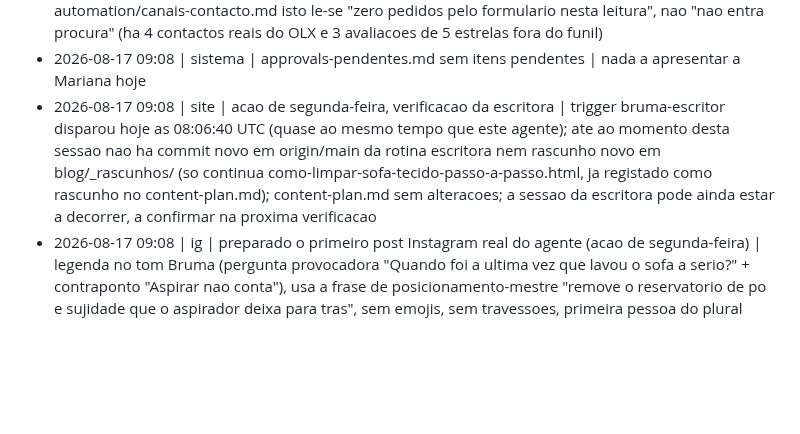
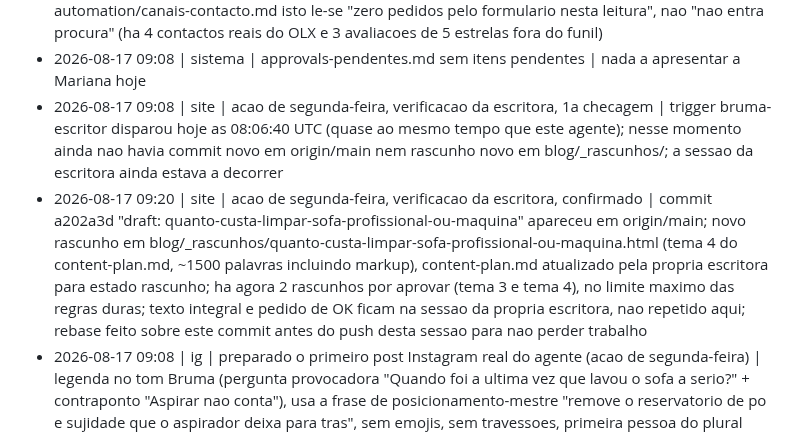
Before and after one commit to mavechfe/bruma-site, a Markdown page: automation/marketing-log.md, the part around the change. GitHub-like rendering; blank space fills up the shorter version.

Commit message:
agent: 2026-08-17 correcao escritora

```diff
--- a/automation/marketing-log.md
+++ b/automation/marketing-log.md
@@ -55,5 +55,6 @@ Formato: `- AAAA-MM-DD HH:mm | <canal: gbp|blog|ig|site|funil|sistema> | <ação
 - 2026-08-16 11:15 | sistema | RELATORIO ANALITICO da primeira semana escrito em Bruma\02-Marketing\relatorio-semanal-2026-08-16.html, artifact 2e219ead-639e-410e-a8c2-8039f99da602 | o reports/2026-08-16.md era descritivo e esta num ficheiro que ela nao le; este cruza os 4 canais numa so tabela (OLX amarelo 33 visualizacoes/9 sinais/27,3 por 100; OLX verde 96/5/5,2; GBP 19/0; site 3 cliques/0) e conclui: 100 por cento dos contactos e do unico fecho vieram do OLX, 0 do site e do GBP; taxa sinal para conversa 29 por cento, conversa para aluguer 25 por cento, visualizacao OLX para aluguer 0,8 por cento; ritmo 0,7 contactos/dia = cerca de 1 aluguer/semana = cerca de 170 EUR/mes; a categoria explica a diferenca entre os dois anuncios (mesmo dono, mesma descricao) e o GBP tem o mesmo erro de categoria; preco nao perdeu nenhum cliente, a caucao perdeu 1; accoes por ordem (fotos 19/08, arrumar OLX, mudar categoria GBP a 20/08, 5 chamadas B2B na semana de 24/08, registo de contactos); 4 lacunas assumidas
 - 2026-08-17 09:08 | funil | sem recolha nova, ultima continua funil-2026-08-15.md (sabado) | segunda-feira nao e dia de recolha (so 3a, 5a e sabado); todos os campos a zero nessa leitura; conforme automation/canais-contacto.md isto le-se "zero pedidos pelo formulario nesta leitura", nao "nao entra procura" (ha 4 contactos reais do OLX e 3 avaliacoes de 5 estrelas fora do funil)
 - 2026-08-17 09:08 | sistema | approvals-pendentes.md sem itens pendentes | nada a apresentar a Mariana hoje
-- 2026-08-17 09:08 | site | acao de segunda-feira, verificacao da escritora | trigger bruma-escritor disparou hoje as 08:06:40 UTC (quase ao mesmo tempo que este agente); ate ao momento desta sessao nao ha commit novo em origin/main da rotina escritora nem rascunho novo em blog/_rascunhos/ (so continua como-limpar-sofa-tecido-passo-a-passo.html, ja registado como rascunho no content-plan.md); content-plan.md sem alteracoes; a sessao da escritora pode ainda estar a decorrer, a confirmar na proxima verificacao
+- 2026-08-17 09:08 | site | acao de segunda-feira, verificacao da escritora, 1a checagem | trigger bruma-escritor disparou hoje as 08:06:40 UTC (quase ao mesmo tempo que este agente); nesse momento ainda nao havia commit novo em origin/main nem rascunho novo em blog/_rascunhos/; a sessao da escritora ainda estava a decorrer
+- 2026-08-17 09:20 | site | acao de segunda-feira, verificacao da escritora, confirmado | commit a202a3d "draft: quanto-custa-limpar-sofa-profissional-ou-maquina" apareceu em origin/main; novo rascunho em blog/_rascunhos/quanto-custa-limpar-sofa-profissional-ou-maquina.html (tema 4 do content-plan.md, ~1500 palavras incluindo markup), content-plan.md atualizado pela propria escritora para estado rascunho; ha agora 2 rascunhos por aprovar (tema 3 e tema 4), no limite maximo das regras duras; texto integral e pedido de OK ficam na sessao da propria escritora, nao repetido aqui; rebase feito sobre este commit antes do push desta sessao para nao perder trabalho
 - 2026-08-17 09:08 | ig | preparado o primeiro post Instagram real do agente (acao de segunda-feira) | legenda no tom Bruma (pergunta provocadora "Quando foi a ultima vez que lavou o sofa a serio?" + contraponto "Aspirar nao conta"), usa a frase de posicionamento-mestre "remove o reservatorio de po e sujidade que o aspirador deixa para tras", sem emojis, sem travessoes, primeira pessoa do plural ("Alugamos"); imagem proposta bruma-post-1.png (posicionamento-mestre, nunca usada, ficheiro em C:\Users\mavec\OneDrive\Ambiente de Trabalho\Bruma\03-Publicar\), marcada como usada nos guardrails ate a Mariana confirmar a publicacao (publicacao e sempre dela, sem API da Meta); apresentado na sessao para copiar e publicar
```
